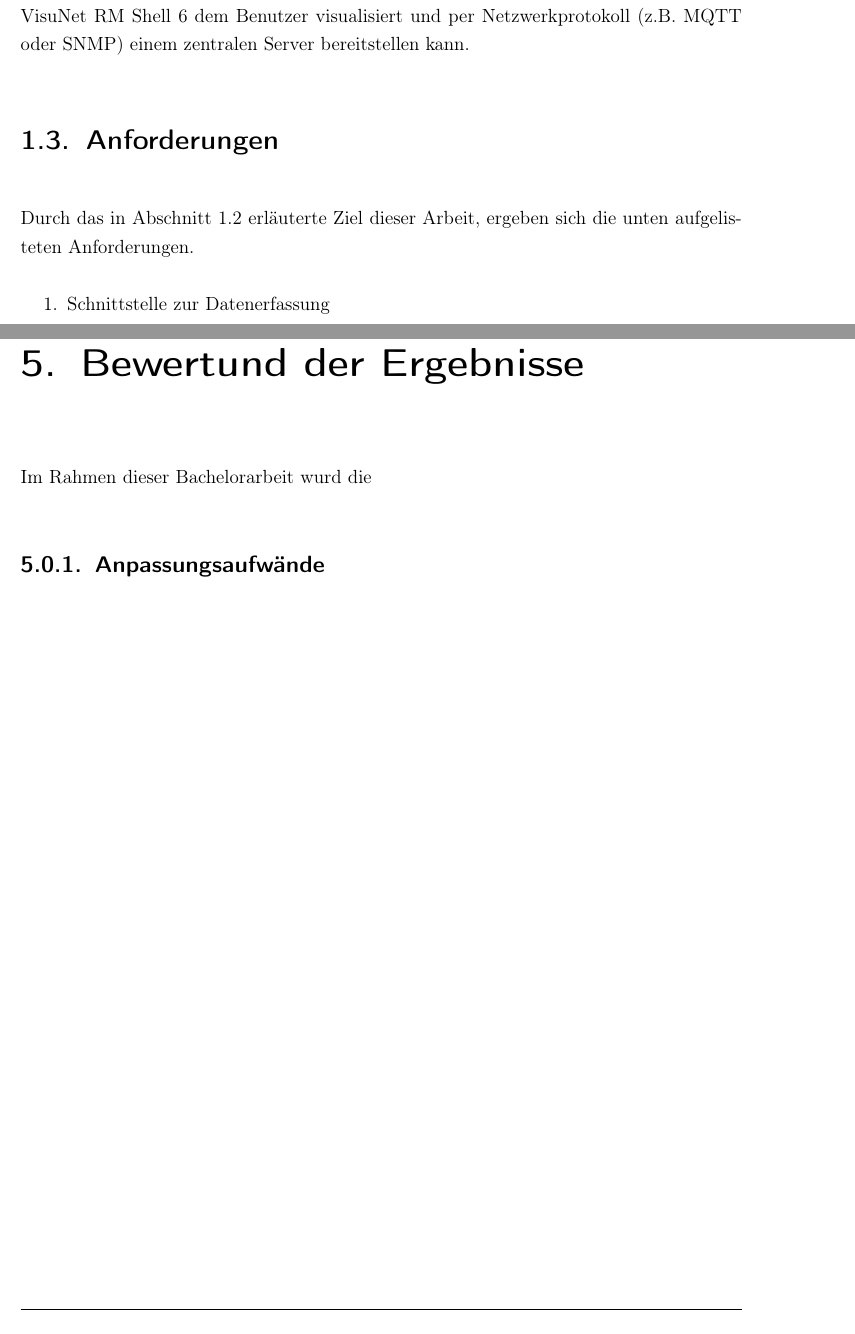
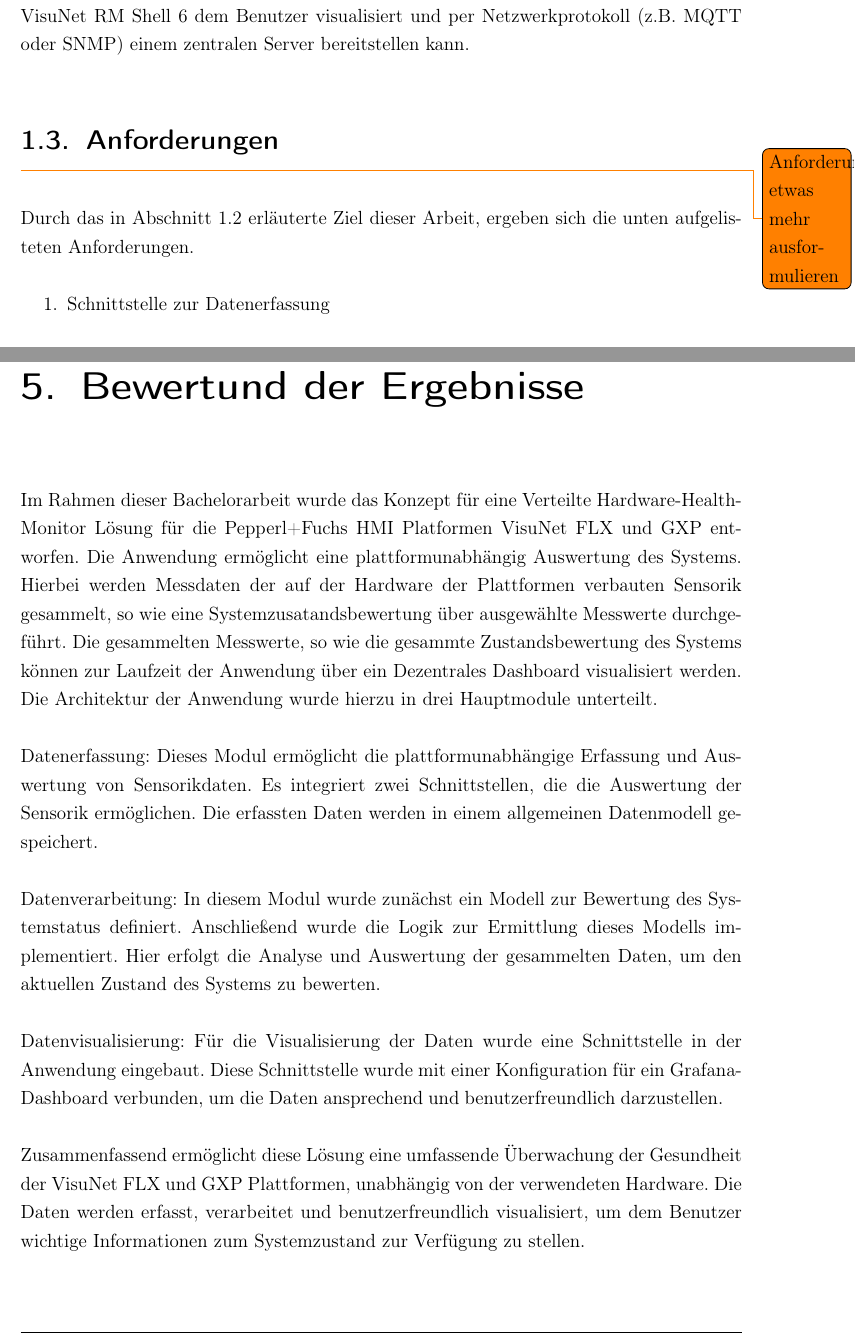
Before and after one commit to VitaliMostowoj/BachelorarbeitVitaliMostowoj, a LaTeX thesis (template.tex, which reads sections/einleitung/Einleitung.tex, sections/ende/Fazit.tex): two parts of pages 15 and 68 of 86 before the commit and two parts of pages 14 and 67 of 85 after it, joined at a grey line, cut so that both start at the same text. Compiled offline with pdfLaTeX; a LaTeX package or settings file that is missing is left out.

Commit message:
Fast durch

```diff
--- a/sections/einleitung/Einleitung.tex
+++ b/sections/einleitung/Einleitung.tex
@@ -20,7 +20,7 @@ Durch die Ex-Schutzzertifizierung der \textit{VisuNet} Plattformen, sind vorgesc
 Eine Möglichkeit dem zu begegnen, ist die auf der Hardware verbaute Sensorik zu nutzen, um den Zustand des Systems zu überwachen. Aus den Daten können anschließend Rückschlüsse, auf Betriebszustände und das daraus resultierenden Nutzungsverhalten gezogen werden. Dem Nutzer können somit wichtige Informationen zum Systemzustand vermittelt werden, sodass schädliche bzw. kritische Zustände entdeckt und vermieden werden können.\\
 Primäres Ziel dieser Bachelorarbeit ist daher, die prototypische Entwicklung einer Hardware-Health Monitoring Lösung für die \acl{p+f} \ac{hmi} Plattformen \textit{VisuNet GXP} und \textit{FLX}. Hierbei soll eine Architektur und Konzepterweiterung für den Aufbau einer verteilten Health-Monitoring Lösung, welche möglichst plattformunabhängig ausgeführt werden kann, erstellt werden. Dazu gilt es Sensoren und Messwerte, welche bei der„Health“- Status Definition berücksichtigt werden sollen, auszuwählen und auszulesen. Des Weiteren soll ein Modell definiert werden, welches die Sensor-Messwerte in einen plattformspezifischen Health-Status übersetzt, um dem Benutzer den aktuellen Zustand (Ampel-Prinzip) mitzuteilen. Als prototypische Umsetzung soll ein Health Agent, entwickelt werden, welche Geräte-Daten (z.B. aktuelle Temperatur) der \ac{hmi} Systeme ausliest, abspeichert, in der VisuNet RM Shell 6 dem Benutzer visualisiert und per Netzwerkprotokoll (z.B. MQTT oder SNMP) einem zentralen Server bereitstellen kann.
 
-\section{Anforderungen}
+\section{Anforderungen}\label{sec:Anforderungen}\todo{Anforderungen etwas mehr ausformulieren}
 Durch das in Abschnitt \ref{sec:IZA} erläuterte Ziel dieser Arbeit, ergeben sich die unten aufgelisteten Anforderungen.
 \begin{enumerate}
     \item Schnittstelle zur Datenerfassung
--- a/sections/ende/Fazit.tex
+++ b/sections/ende/Fazit.tex
@@ -1,5 +1,11 @@
 \chapter{Bewertund der Ergebnisse}
-Im Rahmen dieser Bachelorarbeit wurd die
+Im Rahmen dieser Bachelorarbeit wurde das Konzept für eine Verteilte Hardware-Health-Monitor Lösung für die \acl{p+f} \ac{hmi} Platformen VisuNet FLX und GXP entworfen. Die Anwendung ermöglicht eine plattformunabhängig Auswertung des Systems. Hierbei werden Messdaten der auf der Hardware der Plattformen verbauten Sensorik gesammelt, so wie eine Systemzusatandsbewertung über ausgewählte Messwerte durchgeführt. Die gesammelten Messwerte, so wie die gesammte Zustandsbewertung des Systems können zur Laufzeit der Anwendung über ein Dezentrales Dashboard visualisiert werden.\\
+Die Architektur der Anwendung wurde hierzu in drei Hauptmodule unterteilt.
 
+Datenerfassung: Dieses Modul ermöglicht die plattformunabhängige Erfassung und Auswertung von Sensorikdaten. Es integriert zwei Schnittstellen, die die Auswertung der Sensorik ermöglichen. Die erfassten Daten werden in einem allgemeinen Datenmodell gespeichert.
 
-\subsection{Anpassungsaufwände}
+Datenverarbeitung: In diesem Modul wurde zunächst ein Modell zur Bewertung des Systemstatus definiert. Anschließend wurde die Logik zur Ermittlung dieses Modells implementiert. Hier erfolgt die Analyse und Auswertung der gesammelten Daten, um den aktuellen Zustand des Systems zu bewerten.
+
+Datenvisualisierung: Für die Visualisierung der Daten wurde eine Schnittstelle in der Anwendung eingebaut. Diese Schnittstelle wurde mit einer Konfiguration für ein Grafana-Dashboard verbunden, um die Daten ansprechend und benutzerfreundlich darzustellen.
+
+Zusammenfassend ermöglicht diese Lösung eine umfassende Überwachung der Gesundheit der VisuNet FLX und GXP Plattformen, unabhängig von der verwendeten Hardware. Die Daten werden erfasst, verarbeitet und benutzerfreundlich visualisiert, um dem Benutzer wichtige Informationen zum Systemzustand zur Verfügung zu stellen.
```
Also changed, not shown: template.tex (+1 -1 lines), 14 other files.
